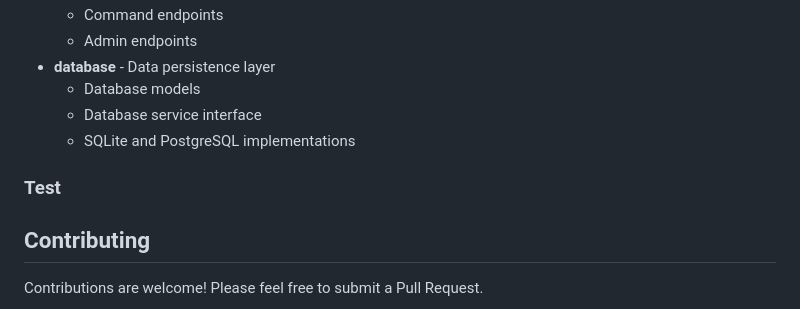
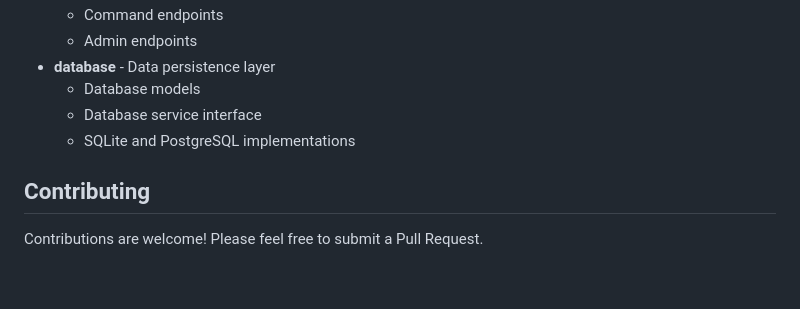
Before and after one commit to balu-dk/go-ocpp-server, a Markdown page: README.md, the part around the change. Rendered like a GitHub page; blank space fills up the shorter version.

Commit message:
Removed test from Readme

```diff
--- a/README.md
+++ b/README.md
@@ -362,8 +362,6 @@ The server is structured into several modules:
   - Database service interface
   - SQLite and PostgreSQL implementations
 
-### Test
-
 ## Contributing
 
 Contributions are welcome! Please feel free to submit a Pull Request.
```
